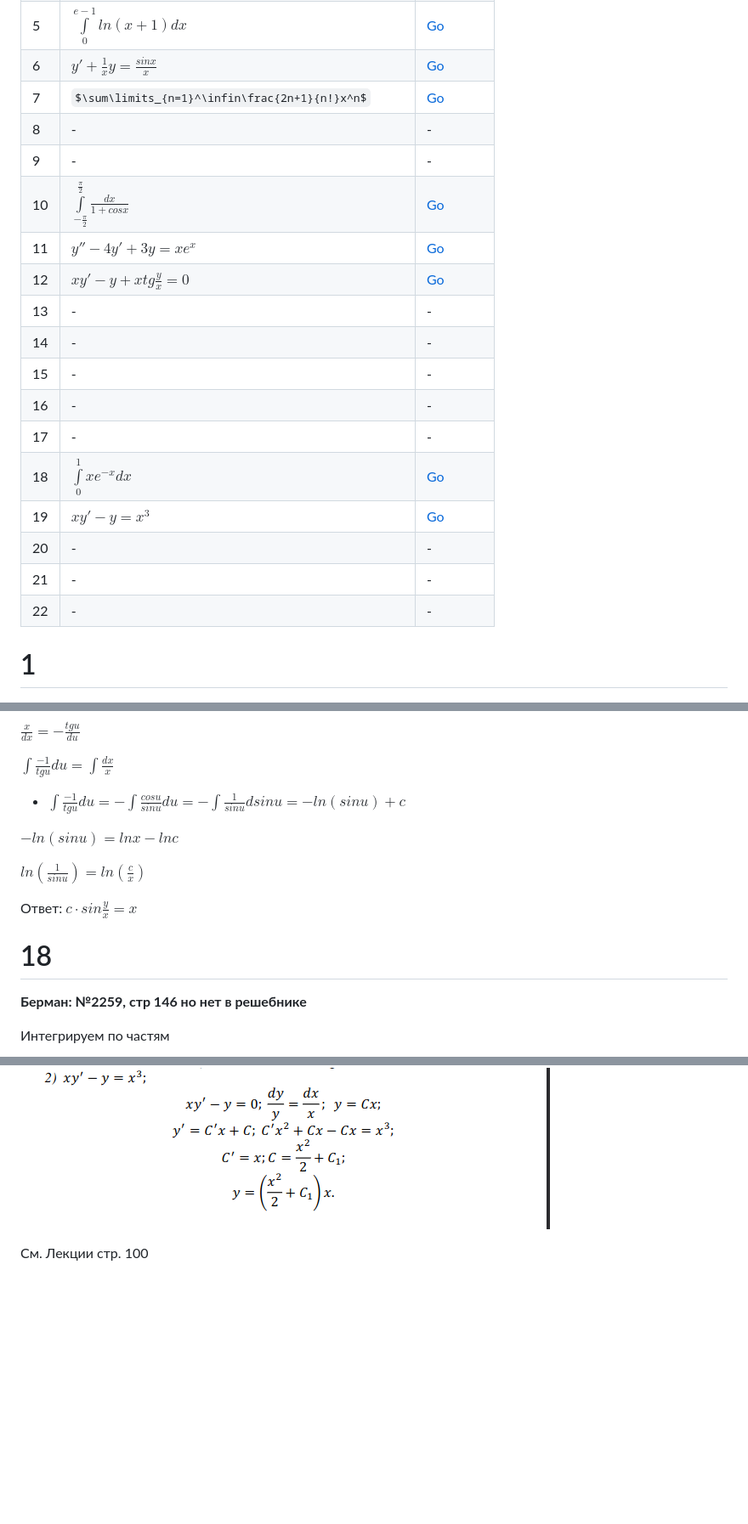
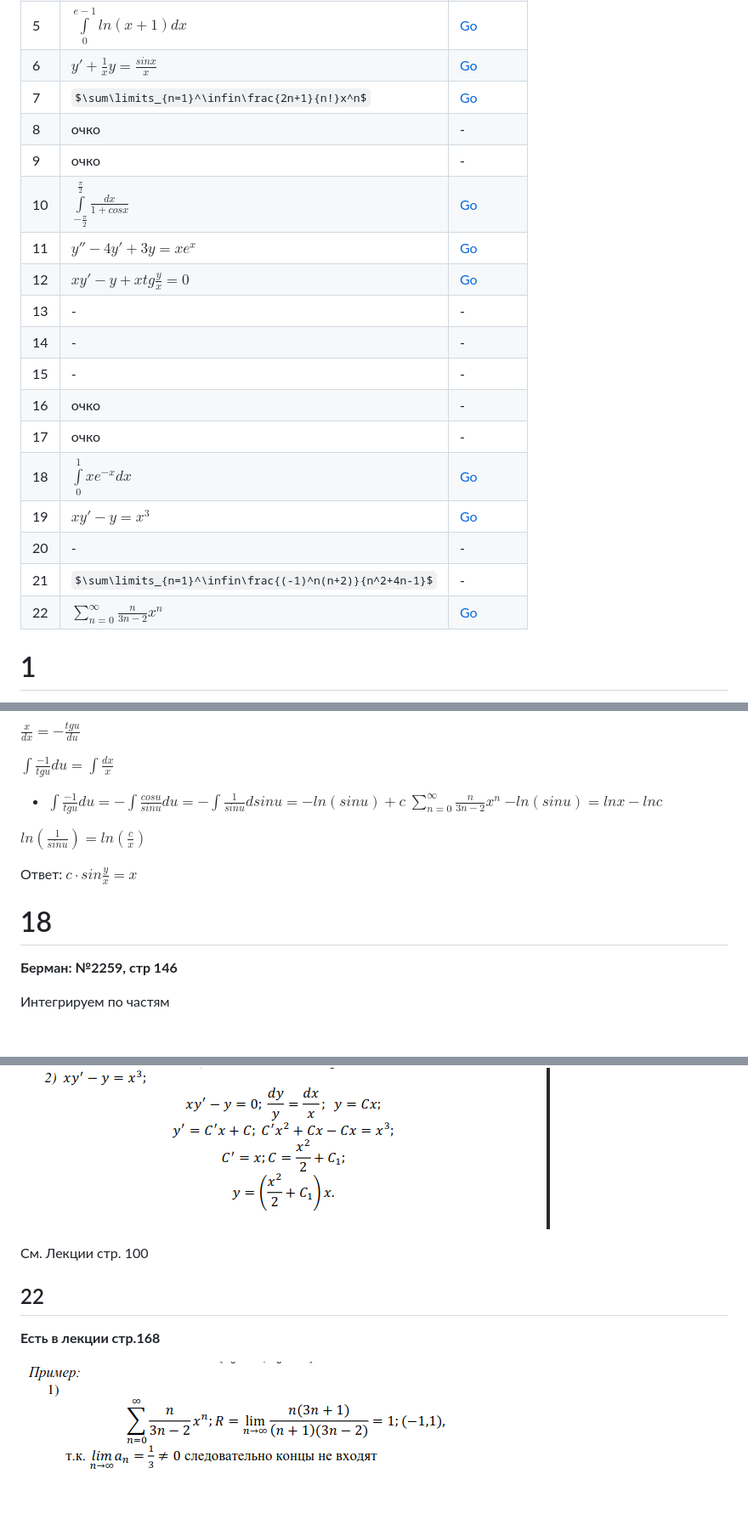
Before and after one commit to grigoran/math, a Markdown page: index.md, 3 parts joined by grey strips. Shown: that part at 85% size. GitHub-like rendering; pictures changed too: img/22.png (added); some formulas as TeX source; blank space fills up the shorter version.

```diff
--- a/index.md
+++ b/index.md
@@ -9,21 +9,21 @@
 | 5   | $\int\limits_0^{e-1}ln(x+1)dx$                                  | [Go](#5)  |
 | 6   | $y'+\frac{1}{x}y=\frac{sinx}{x}$                                | [Go](#6)  |
 | 7   | $\sum\limits_{n=1}^\infin\frac{2n+1}{n!}x^n$                    | [Go](#7)  |
-| 8   | -                                                               | -         |
-| 9   | -                                                               | -         |
+| 8   | очко                                                            | -         |
+| 9   | очко                                                            | -         |
 | 10  | $\int\limits_{-\frac{\pi}{2}}^{\frac{\pi}{2}}\frac{dx}{1+cosx}$ | [Go](#10) |
 | 11  | $y''-4y'+3y=xe^x$                                               | [Go](#11) |
 | 12  | $xy'-y+xtg\frac{y}{x}=0$                                        | [Go](#12) |
 | 13  | -                                                               | -         |
 | 14  | -                                                               | -         |
 | 15  | -                                                               | -         |
-| 16  | -                                                               | -         |
-| 17  | -                                                               | -         |
+| 16  | очко                                                            | -         |
+| 17  | очко                                                            | -         |
 | 18  | $\int\limits_0^1 xe^{-x}dx$                                     | [Go](#18) |
 | 19  | $xy'-y=x^3$                                                     | [Go](#19) |
 | 20  | -                                                               | -         |
-| 21  | -                                                               | -         |
-| 22  | -                                                               | -         |
+| 21  | $\sum\limits_{n=1}^\infin\frac{(-1)^n(n+2)}{n^2+4n-1}$          | -         |
+| 22  | $\sum\limits_{n=0}^\infty\frac{n}{3n-2}x^n$                     | [Go](#22) |
 
 # 1
 
@@ -181,8 +181,8 @@ $\frac{x}{dx}=-\frac{tgu}{du}$
 $\int\frac{-1}{tgu}du=\int\frac{dx}{x}$
 
 - $\int\frac{-1}{tgu}du=-\int\frac{cosu}{sinu}du = -\int\frac{1}{sinu}dsinu=-ln(sinu)+c$
-
-$-ln(sinu)=lnx-lnc$
+  $\sum\limits_{n=0}^\infty\frac{n}{3n-2}x^n$
+  $-ln(sinu)=lnx-lnc$
 
 $ln(\frac{1}{sinu})=ln(\frac{c}{x})$
 
@@ -190,7 +190,7 @@ $ln(\frac{1}{sinu})=ln(\frac{c}{x})$
 
 # 18
 
-**Берман: №2259, стр 146 но нет в решебнике**
+**Берман: №2259, стр 146**
 
 Интегрируем по частям
 
@@ -218,3 +218,9 @@ $$
 ![number19](./img/19_2.png)
 
 См. Лекции стр. 100
+
+## 22
+
+**Есть в лекции стр.168**
+
+![number22](./img/22.png)
```
Also changed, not shown: other parts of index.md (+1 -1 lines), 1 other file.
